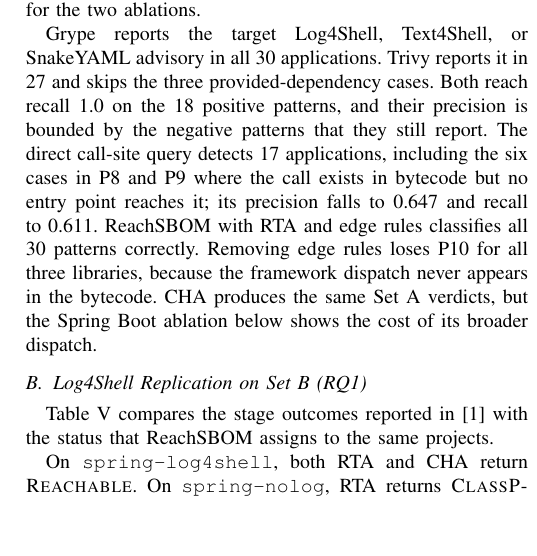
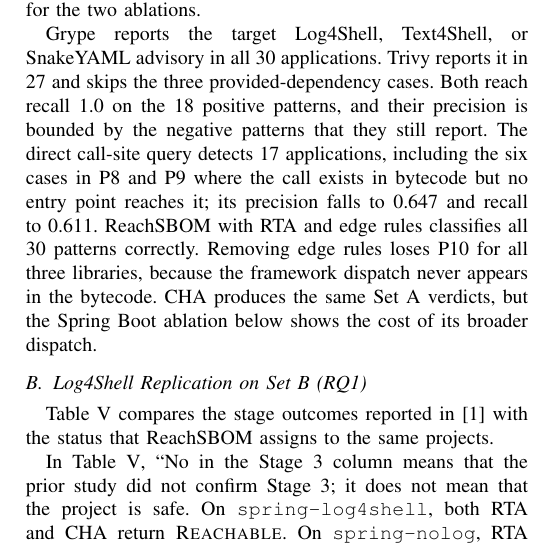
Before and after one commit to Sran012/reachsbom, a LaTeX paper (paper/reachsbom.tex): part of one column of page 5 of 6, cut so that both start at the same text, the shorter picture padded with empty space. Compiled offline with pdfLaTeX.

Commit message:
clarify the prior stage labels

```diff
--- a/paper/reachsbom.tex
+++ b/paper/reachsbom.tex
@@ -314,7 +314,7 @@
 \end{tabular}
 \end{table}
 
-On \texttt{spring-log4shell}, both RTA and CHA return \textsc{Reachable}. On \texttt{spring-nolog}, RTA returns \textsc{ClassPresent} and CHA returns \textsc{Reachable}. The CHA path runs from Spring Boot startup logging through the log4j interceptor chain to \texttt{JndiLookup}, even though the application never logs request data. This is the false positive that the RTA instance filter and the application-scope edge rule remove. Solr and Ghidra reach Stage~2: the JARs contain \texttt{JndiLookup}, and Grype reports the target advisory in both SBOMs. Stage~3 is not analyzed because neither distribution is a Maven project.
+In Table~\ref{tab:setb}, ``No in the Stage~3 column means that the prior study did not confirm Stage~3; it does not mean that the project is safe. On \texttt{spring-log4shell}, both RTA and CHA return \textsc{Reachable}. On \texttt{spring-nolog}, RTA returns \textsc{ClassPresent} and CHA returns \textsc{Reachable}. The CHA path runs from Spring Boot startup logging through the log4j interceptor chain to \texttt{JndiLookup}, even though the application never logs request data. This is the false positive that the RTA instance filter and the application-scope edge rule remove. Solr and Ghidra reach Stage~2: the JARs contain \texttt{JndiLookup}, and Grype reports the target advisory in both SBOMs. Stage~3 is not analyzed because neither distribution is a Maven project.
 
 \subsection{Alert Reduction and Ranking on Set~C (RQ3)}
 Table~\ref{tab:setc} summarizes the effect of reachability filtering on the five-project corpus.
```
Also changed, not shown: paper/reachsbom.pdf.
